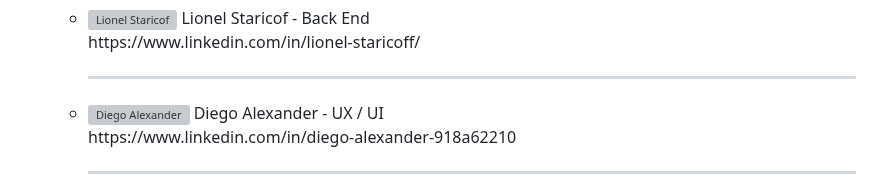
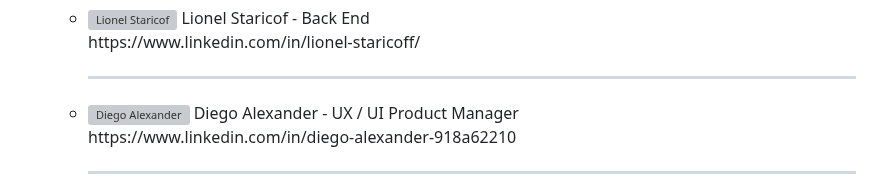
Before and after one commit to No-Country-simulation/h3-16-Bookie, a Markdown page: README.md, the part around one of its changes. Drawn GitHub-style; grey boxes are pictures that could not be loaded.

```diff
--- a/README.md
+++ b/README.md
@@ -126,7 +130,7 @@
     <hr/>
   </li>
   <li>
-    <a><img src="https://media.licdn.com/dms/image/v2/D4E35AQFZA4i6DFRHIg/profile-framedphoto-shrink_800_800/profile-framedphoto-shrink_800_800/0/1718649750555?e=1734454800&v=beta&t=erzplmoxhCowpWgfOEY6Hg2q2gUK-_sOelswZAEtuaM" alt="Diego Alexander" width="70" height="70"/></a> Diego Alexander - UX / UI <br/>
+    <a><img src="https://media.licdn.com/dms/image/v2/D4E35AQFZA4i6DFRHIg/profile-framedphoto-shrink_800_800/profile-framedphoto-shrink_800_800/0/1718649750555?e=1734454800&v=beta&t=erzplmoxhCowpWgfOEY6Hg2q2gUK-_sOelswZAEtuaM" alt="Diego Alexander" width="70" height="70"/></a> Diego Alexander - UX / UI Product Manager <br/>
     https://www.linkedin.com/in/diego-alexander-918a62210
     <hr/>
   </li>
```
Also changed, not shown: other parts of README.md (+5 -1 lines).
